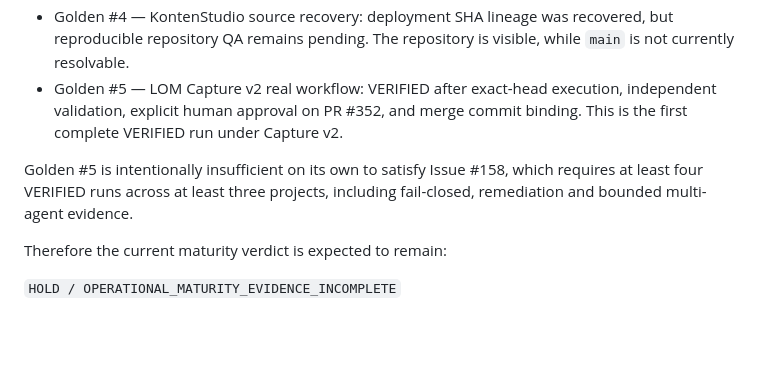
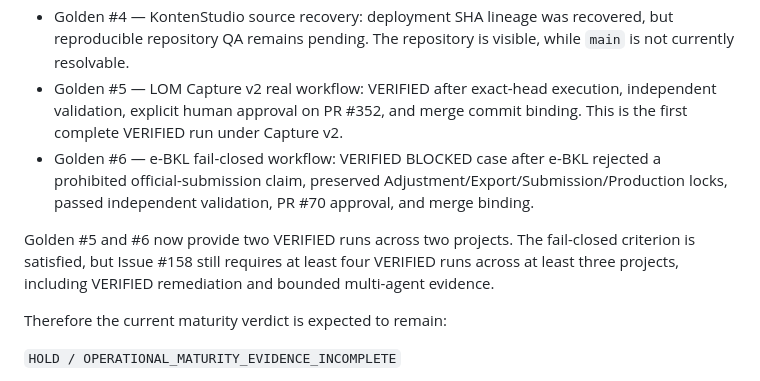
Before and after one commit to lundus88/fieldgis-reference, a Markdown page: vl/lom-5-operational-maturity/OPERATIONAL_MATURITY_VALIDATION.md, the part around the change. GitHub-like rendering; blank space fills up the shorter version.

Commit message:
docs(lom): record Golden 6 verified fail-closed milestone

```diff
--- a/vl/lom-5-operational-maturity/OPERATIONAL_MATURITY_VALIDATION.md
+++ b/vl/lom-5-operational-maturity/OPERATIONAL_MATURITY_VALIDATION.md
@@ -15,8 +15,9 @@ Current known records:
 - Golden #3 — LundusLead remediation case: bounded remediation and QA evidence are recorded; mandatory per-run metrics/digests remain incomplete.
 - Golden #4 — KontenStudio source recovery: deployment SHA lineage was recovered, but reproducible repository QA remains pending. The repository is visible, while `main` is not currently resolvable.
 - Golden #5 — LOM Capture v2 real workflow: VERIFIED after exact-head execution, independent validation, explicit human approval on PR #352, and merge commit binding. This is the first complete VERIFIED run under Capture v2.
+- Golden #6 — e-BKL fail-closed workflow: VERIFIED BLOCKED case after e-BKL rejected a prohibited official-submission claim, preserved Adjustment/Export/Submission/Production locks, passed independent validation, PR #70 approval, and merge binding.
 
-Golden #5 is intentionally insufficient on its own to satisfy Issue #158, which requires at least four VERIFIED runs across at least three projects, including fail-closed, remediation and bounded multi-agent evidence.
+Golden #5 and #6 now provide two VERIFIED runs across two projects. The fail-closed criterion is satisfied, but Issue #158 still requires at least four VERIFIED runs across at least three projects, including VERIFIED remediation and bounded multi-agent evidence.
 
 Therefore the current maturity verdict is expected to remain:
 
```
